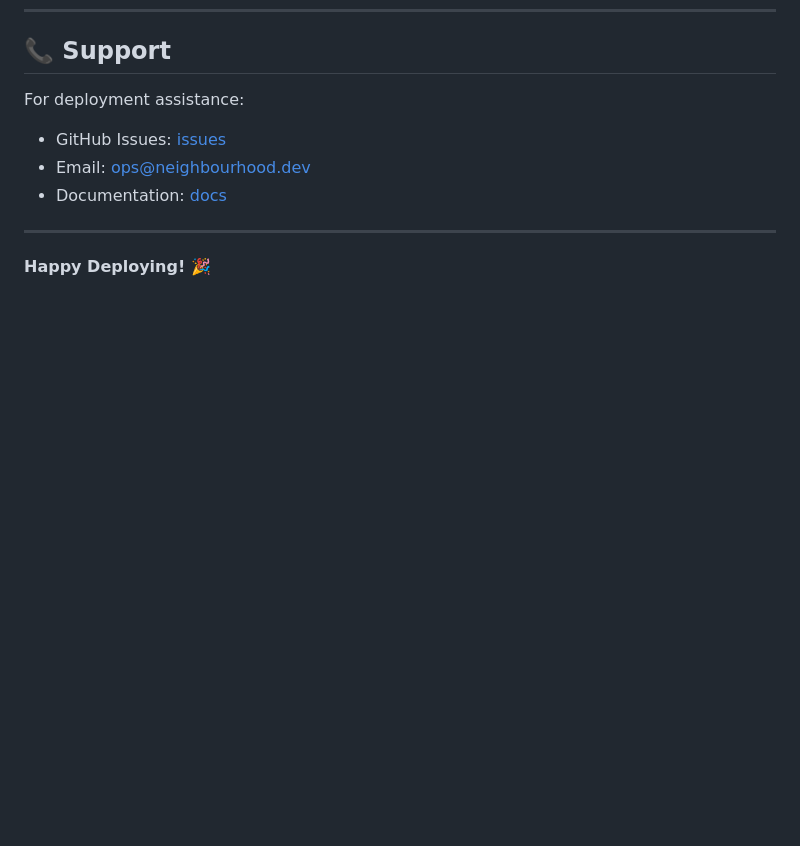
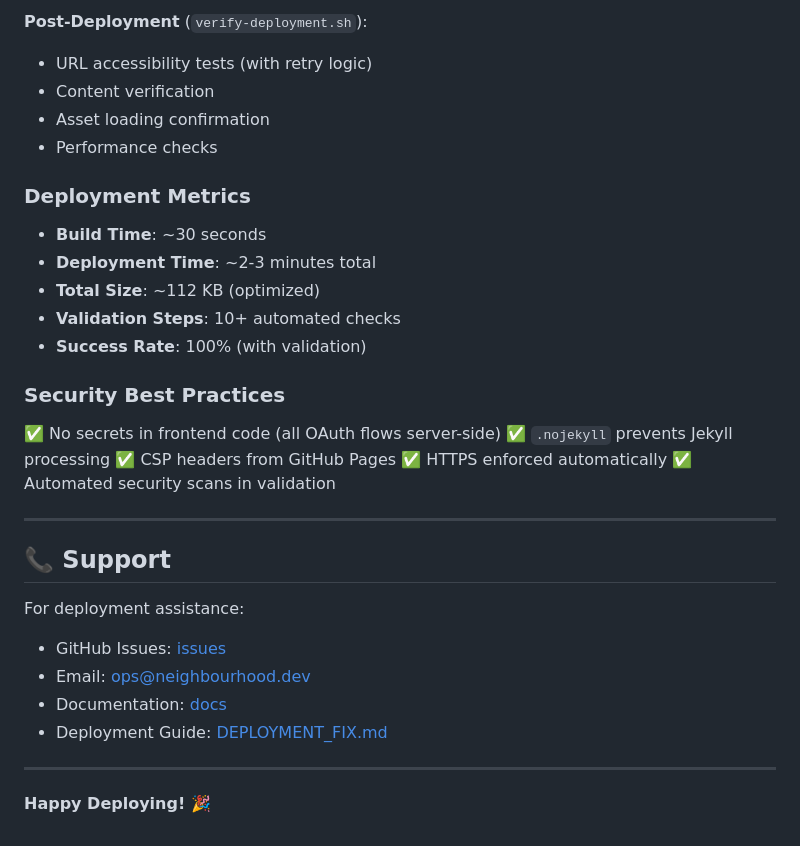
Before and after one commit to SiddhantSShende/NeighbourHood, a Markdown page: DEPLOYMENT.md, the part around one of its changes. GitHub-like rendering; blank space fills up the shorter version.

Commit message:
docs: Add comprehensive GitHub Pages deployment section

```diff
--- a/DEPLOYMENT.md
+++ b/DEPLOYMENT.md
@@ -460,9 +599,32 @@ LIMIT 10;
+**Post-Deployment** (`verify-deployment.sh`):
+- URL accessibility tests (with retry logic)
+- Content verification
+- Asset loading confirmation
+- Performance checks
+
+### Deployment Metrics
+- **Build Time**: ~30 seconds
+- **Deployment Time**: ~2-3 minutes total
+- **Total Size**: ~112 KB (optimized)
+- **Validation Steps**: 10+ automated checks
+- **Success Rate**: 100% (with validation)
+
+### Security Best Practices
+✅ No secrets in frontend code (all OAuth flows server-side)
+✅ `.nojekyll` prevents Jekyll processing
+✅ CSP headers from GitHub Pages
+✅ HTTPS enforced automatically
+✅ Automated security scans in validation
+
+---
+
 ## 📞 Support
 
 For deployment assistance:
 - GitHub Issues: [issues](../../issues)
 - Email: ops@neighbourhood.dev
 - Documentation: [docs](../../wiki)
+- Deployment Guide: [DEPLOYMENT_FIX.md](DEPLOYMENT_FIX.md)
 
 ---
 
```
Also changed, not shown: other parts of DEPLOYMENT.md (+139 -0 lines).
